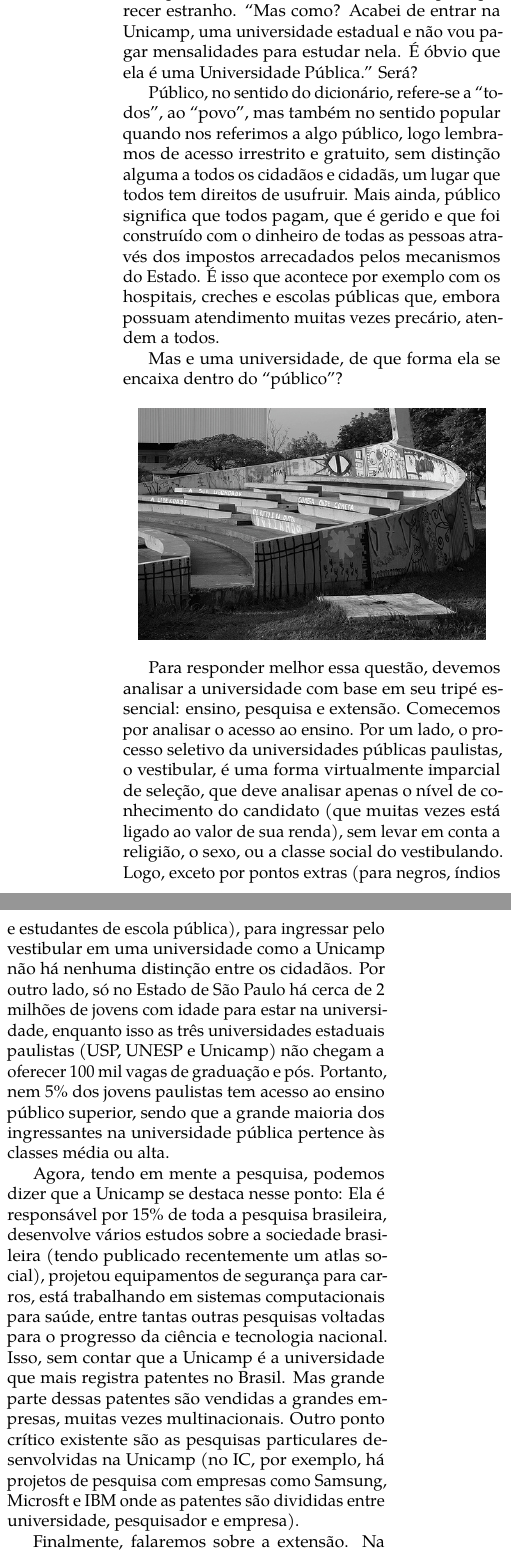
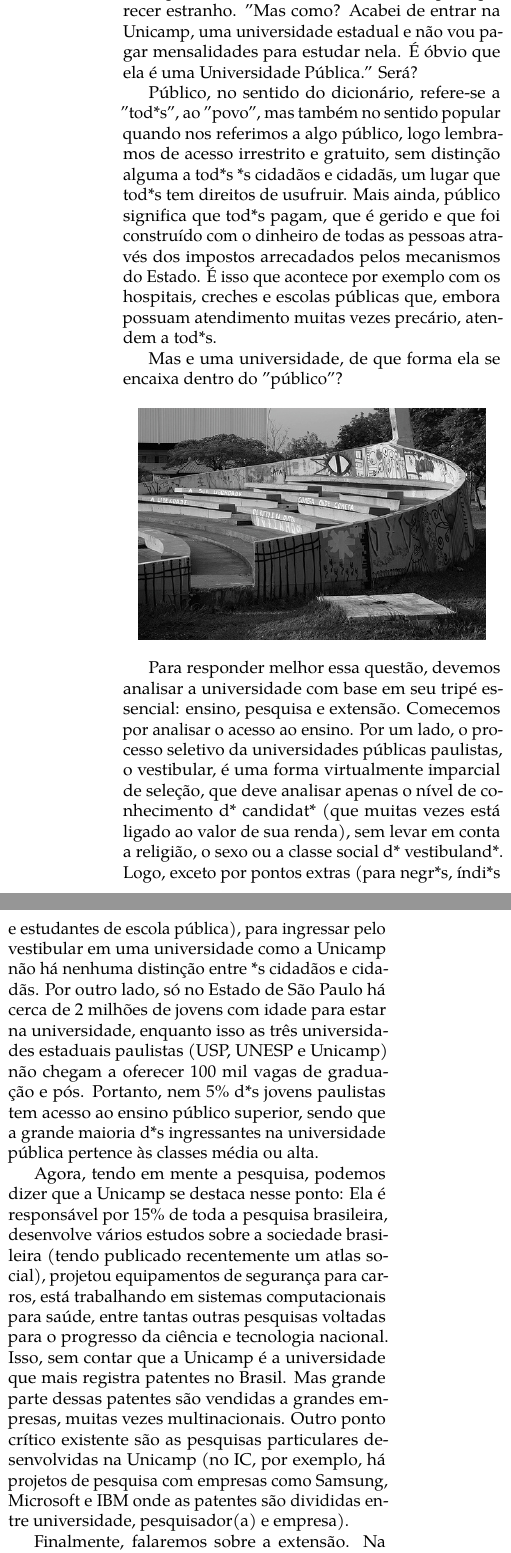
Before and after one commit to cacounicamp/Manual-do-Bixo, a LaTeX book (manual_do_bixo.tex, which reads ola_mundo/pra_pensar.tex): two parts of the columns of page 14 of 63, joined at a grey line, cut so that both start at the same text. Compiled offline with pdfLaTeX.

Commit message:
Update pra_pensar.tex
Mudanças para gênero neutro.

```diff
--- a/ola_mundo/pra_pensar.tex
+++ b/ola_mundo/pra_pensar.tex
@@ -9,20 +9,20 @@ neste momento em que você está iniciando sua vida na universidade.
 
 \subsection*{Unicamp, uma Universidade Pública?}
 
-À primeira vista, um título como esse pode parecer estranho. ``Mas como? Acabei
+À primeira vista, um título como esse pode parecer estranho. ''Mas como? Acabei
 de entrar na Unicamp, uma universidade estadual e não vou pagar mensalidades
 para estudar nela. É óbvio que ela é uma Universidade Pública.'' Será?
 
-Público, no sentido do dicionário, refere-se a ``todos'', ao ``povo'', mas
+Público, no sentido do dicionário, refere-se a ''tod*s'', ao ''povo'', mas
 também no sentido popular quando nos referimos a algo público, logo lembramos de
-acesso irrestrito e gratuito, sem distinção alguma a todos os cidadãos e
-cidadãs, um lugar que todos tem direitos de usufruir. Mais ainda, público
-significa que todos pagam, que é gerido e que foi construído com o dinheiro de
+acesso irrestrito e gratuito, sem distinção alguma a tod*s *s cidadãos e
+cidadãs, um lugar que tod*s tem direitos de usufruir. Mais ainda, público
+significa que tod*s pagam, que é gerido e que foi construído com o dinheiro de
 todas as pessoas através dos impostos arrecadados pelos mecanismos do Estado. É
 isso que acontece por exemplo com os hospitais, creches e escolas públicas que,
-embora possuam atendimento muitas vezes precário, atendem a todos.
+embora possuam atendimento muitas vezes precário, atendem a tod*s.
 
-Mas e uma universidade, de que forma ela se encaixa dentro do ``público''?
+Mas e uma universidade, de que forma ela se encaixa dentro do ''público''?
 
 \begin{figure}[h!]
     \centering
@@ -33,16 +33,16 @@ Para responder melhor essa questão, devemos analisar a universidade com base em
 seu tripé essencial: ensino, pesquisa e extensão. Comecemos por analisar o
 acesso ao ensino. Por um lado, o processo seletivo da universidades públicas
 paulistas, o vestibular, é uma forma virtualmente imparcial de seleção, que deve
-analisar apenas o nível de conhecimento do candidato (que muitas vezes está
-ligado ao valor de sua renda), sem levar em conta a religião, o sexo, ou a
-classe social do vestibulando. Logo, exceto por pontos extras (para negros,
-índios e estudantes de escola pública), para ingressar pelo vestibular em uma
-universidade como a Unicamp não há nenhuma distinção entre os cidadãos. Por
+analisar apenas o nível de conhecimento d* candidat* (que muitas vezes está
+ligado ao valor de sua renda), sem levar em conta a religião, o sexo ou a
+classe social d* vestibuland*. Logo, exceto por pontos extras (para negr*s,
+índi*s e estudantes de escola pública), para ingressar pelo vestibular em uma
+universidade como a Unicamp não há nenhuma distinção entre *s cidadãos e cidadãs. Por
 outro lado, só no Estado de São Paulo há cerca de 2 milhões de jovens com idade
 para estar na universidade, enquanto isso as três universidades estaduais
 paulistas (USP, UNESP e Unicamp) não chegam a oferecer 100 mil vagas de
-graduação e pós. Portanto, nem 5\% dos jovens paulistas tem acesso ao ensino
-público superior, sendo que a grande maioria dos ingressantes na universidade
+graduação e pós. Portanto, nem 5\% d*s jovens paulistas tem acesso ao ensino
+público superior, sendo que a grande maioria d*s ingressantes na universidade
 pública pertence às classes média ou alta.
 
 Agora, tendo em mente a pesquisa, podemos dizer que a Unicamp se destaca nesse
@@ -55,9 +55,8 @@ Unicamp é a universidade que mais registra patentes no Brasil. Mas grande parte
 dessas patentes são vendidas a grandes empresas, muitas vezes multinacionais.
 Outro ponto crítico existente são as pesquisas particulares desenvolvidas na
 Unicamp (no IC, por exemplo, há projetos de pesquisa com empresas como Samsung,
-Microsft e IBM onde as patentes são divididas entre universidade, pesquisador e
+Microsoft e IBM onde as patentes são divididas entre universidade, pesquisador(a) e
 empresa).
 
 Finalmente, falaremos sobre a extensão. Na nossa universidade o principal
-projeto de extensão é a administração de hospitais da região, como o HC, que é o
-maior hospital público do interior paulista, e atende pessoas de toda a região e
+projeto de extensão é a administração de hospitais da região como o HC, que é o
@@ -67,7 +67,7 @@ exemplo, os cursos de extensão custam mais de R\$ 5000,00 por aluno, o que não
 pode realmente ser chamado de extensão universitária, uma vez que não está
 distribuindo à comunidade o conhecimento produzido aqui dentro.  Além disso a
 Unicamp também restringe o acesso a diversos espaços da universidade, como por
-exemplo o controle do acesso noturno ao campus, a coibição de festas, e a
+exemplo o controle do acesso noturno ao campus, a coibição de festas e a
 dificuldade de acesso aos espaços da Faculdade de Educação Física. Outras
 universidades como a UNESP e a USP Leste tem uma política bem melhor de
 extensão.
```
Also changed, not shown: ola_mundo/pra_pensar.tex (34 more changed lines).
